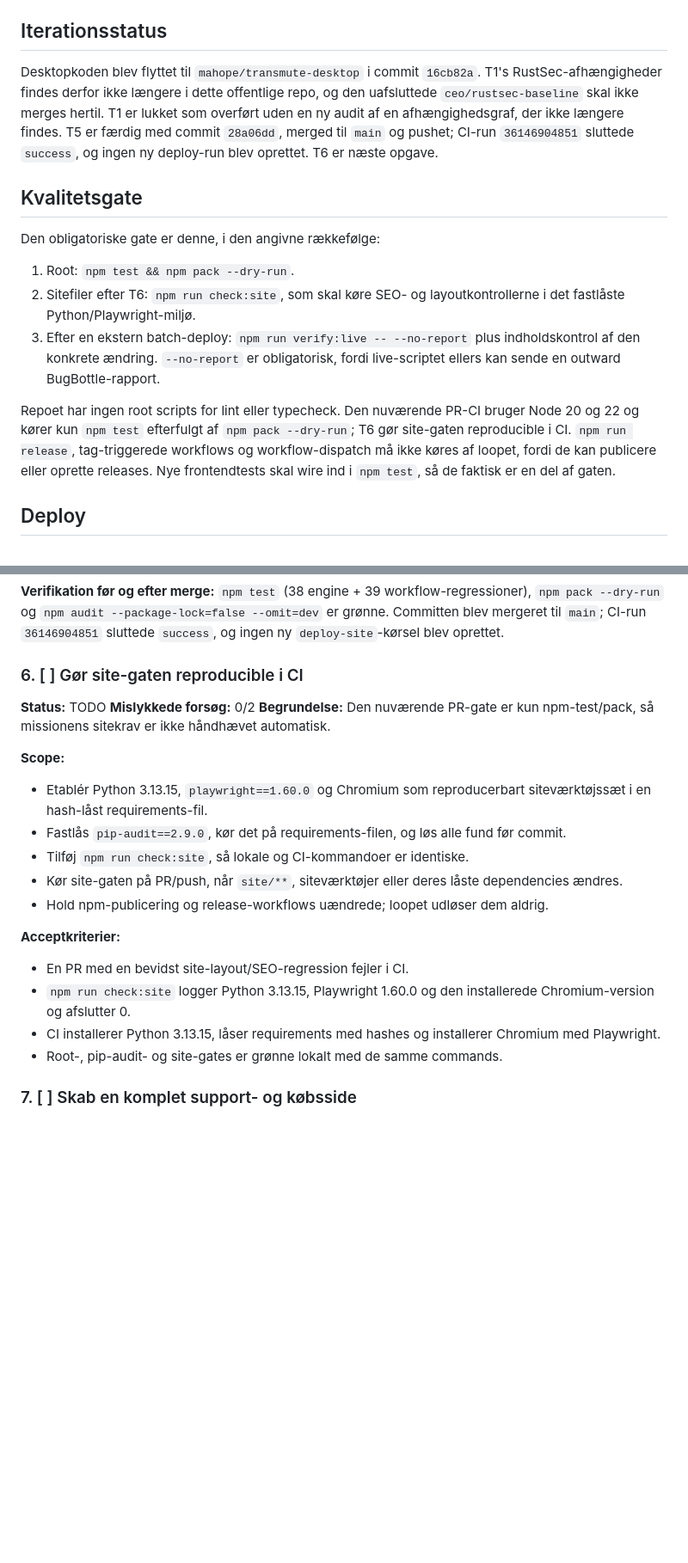
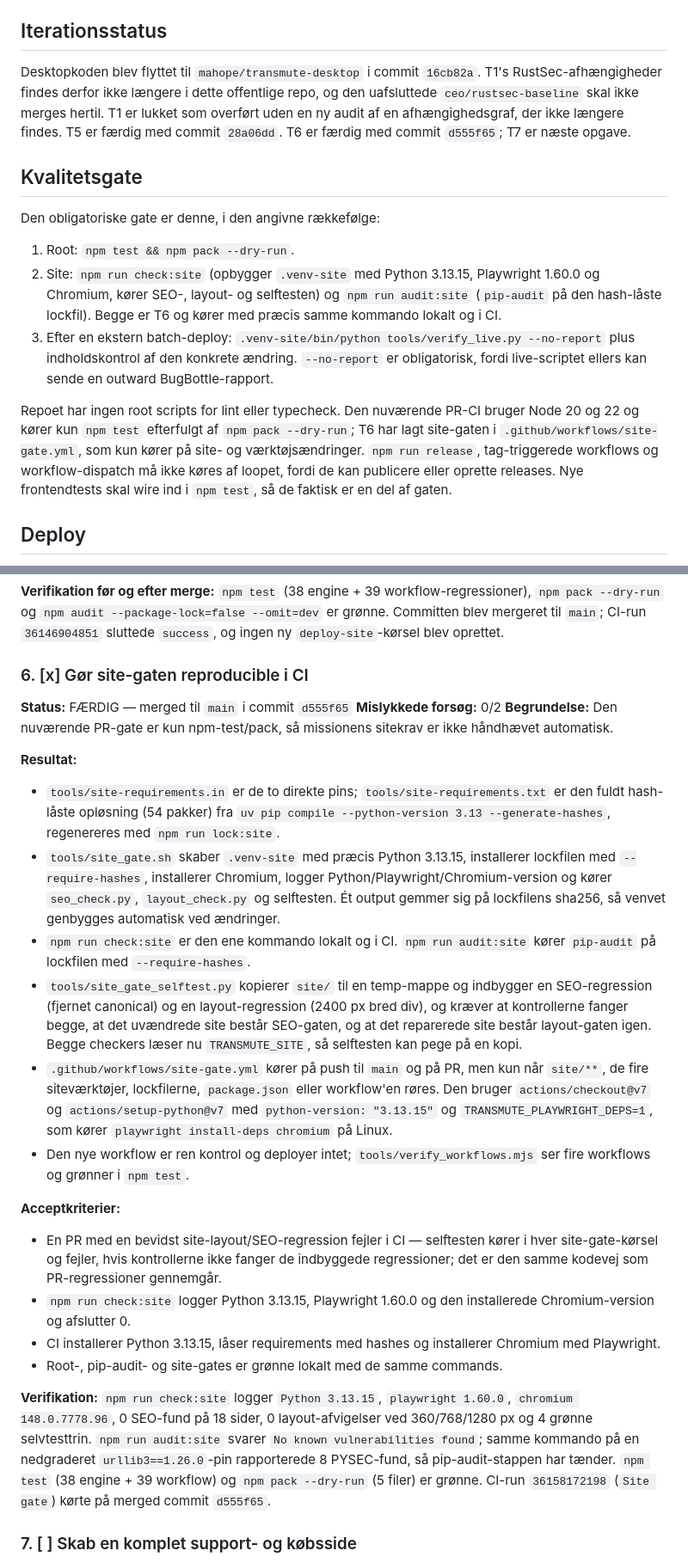
Before and after one commit to mahope/transmute, a Markdown page: IMPLEMENTATION_PLAN.md, 2 parts joined by grey strips. Shown at 86% size. Drawn GitHub-style; blank space fills up the shorter version.

Commit message:
Notér T6-merge og site-gate-definition

```diff
--- a/IMPLEMENTATION_PLAN.md
+++ b/IMPLEMENTATION_PLAN.md
@@ -8,17 +8,17 @@ Dette offentlige repo leverer den gratis, lokale og open source CLI til at trans
 
 ## Iterationsstatus
 
-Desktopkoden blev flyttet til `mahope/transmute-desktop` i commit `16cb82a`. T1's RustSec-afhængigheder findes derfor ikke længere i dette offentlige repo, og den uafsluttede `ceo/rustsec-baseline` skal ikke merges hertil. T1 er lukket som overført uden en ny audit af en afhængighedsgraf, der ikke længere findes. T5 er færdig med commit `28a06dd`, merged til `main` og pushet; CI-run `36146904851` sluttede `success`, og ingen ny deploy-run blev oprettet. T6 er næste opgave.
+Desktopkoden blev flyttet til `mahope/transmute-desktop` i commit `16cb82a`. T1's RustSec-afhængigheder findes derfor ikke længere i dette offentlige repo, og den uafsluttede `ceo/rustsec-baseline` skal ikke merges hertil. T1 er lukket som overført uden en ny audit af en afhængighedsgraf, der ikke længere findes. T5 er færdig med commit `28a06dd`. T6 er færdig med commit `d555f65`; T7 er næste opgave.
 
 ## Kvalitetsgate
 
 Den obligatoriske gate er denne, i den angivne rækkefølge:
 
 1. Root: `npm test && npm pack --dry-run`.
-2. Sitefiler efter T6: `npm run check:site`, som skal køre SEO- og layoutkontrollerne i det fastlåste Python/Playwright-miljø.
-3. Efter en ekstern batch-deploy: `npm run verify:live -- --no-report` plus indholdskontrol af den konkrete ændring. `--no-report` er obligatorisk, fordi live-scriptet ellers kan sende en outward BugBottle-rapport.
+2. Site: `npm run check:site` (opbygger `.venv-site` med Python 3.13.15, Playwright 1.60.0 og Chromium, kører SEO-, layout- og selftesten) og `npm run audit:site` (`pip-audit` på den hash-låste lockfil). Begge er T6 og kører med præcis samme kommando lokalt og i CI.
+3. Efter en ekstern batch-deploy: `.venv-site/bin/python tools/verify_live.py --no-report` plus indholdskontrol af den konkrete ændring. `--no-report` er obligatorisk, fordi live-scriptet ellers kan sende en outward BugBottle-rapport.
 
-Repoet har ingen root scripts for lint eller typecheck. Den nuværende PR-CI bruger Node 20 og 22 og kører kun `npm test` efterfulgt af `npm pack --dry-run`; T6 gør site-gaten reproducible i CI. `npm run release`, tag-triggerede workflows og workflow-dispatch må ikke køres af loopet, fordi de kan publicere eller oprette releases. Nye frontendtests skal wire ind i `npm test`, så de faktisk er en del af gaten.
+Repoet har ingen root scripts for lint eller typecheck. Den nuværende PR-CI bruger Node 20 og 22 og kører kun `npm test` efterfulgt af `npm pack --dry-run`; T6 har lagt site-gaten i `.github/workflows/site-gate.yml`, som kun kører på site- og værktøjsændringer. `npm run release`, tag-triggerede workflows og workflow-dispatch må ikke køres af loopet, fordi de kan publicere eller oprette releases. Nye frontendtests skal wire ind i `npm test`, så de faktisk er en del af gaten.
 
 ## Deploy
 
@@ -196,26 +196,30 @@ Validering er due, når `now - last_checked_at >= 24 timer`, og skal ske ved app
 
 **Verifikation før og efter merge:** `npm test` (38 engine + 39 workflow-regressioner), `npm pack --dry-run` og `npm audit --package-lock=false --omit=dev` er grønne. Committen blev mergeret til `main`; CI-run `36146904851` sluttede `success`, og ingen ny `deploy-site`-kørsel blev oprettet.
 
-### 6. [ ] Gør site-gaten reproducible i CI
+### 6. [x] Gør site-gaten reproducible i CI
 
-**Status:** TODO
+**Status:** FÆRDIG — merged til `main` i commit `d555f65`
 **Mislykkede forsøg:** 0/2
 **Begrundelse:** Den nuværende PR-gate er kun npm-test/pack, så missionens sitekrav er ikke håndhævet automatisk.
 
-**Scope:**
+**Resultat:**
 
-- Etablér Python 3.13.15, `playwright==1.60.0` og Chromium som reproducerbart siteværktøjssæt i en hash-låst requirements-fil.
-- Fastlås `pip-audit==2.9.0`, kør det på requirements-filen, og løs alle fund før commit.
-- Tilføj `npm run check:site`, så lokale og CI-kommandoer er identiske.
-- Kør site-gaten på PR/push, når `site/**`, siteværktøjer eller deres låste dependencies ændres.
-- Hold npm-publicering og release-workflows uændrede; loopet udløser dem aldrig.
+- `tools/site-requirements.in` er de to direkte pins; `tools/site-requirements.txt` er den fuldt hash-låste opløsning (54 pakker) fra `uv pip compile --python-version 3.13 --generate-hashes`, regenereres med `npm run lock:site`.
+- `tools/site_gate.sh` skaber `.venv-site` med præcis Python 3.13.15, installerer lockfilen med `--require-hashes`, installerer Chromium, logger Python/Playwright/Chromium-version og kører `seo_check.py`, `layout_check.py` og selftesten. Ét output gemmer sig på lockfilens sha256, så venvet genbygges automatisk ved ændringer.
+- `npm run check:site` er den ene kommando lokalt og i CI. `npm run audit:site` kører `pip-audit` på lockfilen med `--require-hashes`.
+- `tools/site_gate_selftest.py` kopierer `site/` til en temp-mappe og indbygger en SEO-regression (fjernet canonical) og en layout-regression (2400 px bred div), og kræver at kontrollerne fanger begge, at det uvændrede site består SEO-gaten, og at det reparerede site består layout-gaten igen. Begge checkers læser nu `TRANSMUTE_SITE`, så selftesten kan pege på en kopi.
+- `.github/workflows/site-gate.yml` kører på push til `main` og på PR, men kun når `site/**`, de fire siteværktøjer, lockfilerne, `package.json` eller workflow'en røres. Den bruger `actions/checkout@v7` og `actions/setup-python@v7` med `python-version: "3.13.15"` og `TRANSMUTE_PLAYWRIGHT_DEPS=1`, som kører `playwright install-deps chromium` på Linux.
+- Den nye workflow er ren kontrol og deployer intet; `tools/verify_workflows.mjs` ser fire workflows og grønner i `npm test`.
 
 **Acceptkriterier:**
 
-- En PR med en bevidst site-layout/SEO-regression fejler i CI.
+- En PR med en bevidst site-layout/SEO-regression fejler i CI — selftesten kører i hver site-gate-kørsel og fejler, hvis kontrollerne ikke fanger de indbyggede regressioner; det er den samme kodevej som PR-regressioner gennemgår.
 - `npm run check:site` logger Python 3.13.15, Playwright 1.60.0 og den installerede Chromium-version og afslutter 0.
 - CI installerer Python 3.13.15, låser requirements med hashes og installerer Chromium med Playwright.
 - Root-, pip-audit- og site-gates er grønne lokalt med de samme commands.
+
+**Verifikation:** `npm run check:site` logger `Python 3.13.15`, `playwright 1.60.0`, `chromium 148.0.7778.96`, 0 SEO-fund på 18 sider, 0 layout-afvigelser ved 360/768/1280 px og 4 grønne selvtesttrin. `npm run audit:site` svarer `No known vulnerabilities found`; samme kommando på en nedgraderet `urllib3==1.26.0`-pin rapporterede 8 PYSEC-fund, så pip-audit-stappen har tænder. `npm test` (38 engine + 39 workflow) og `npm pack --dry-run` (5 filer) er grønne. CI-run `36158172198` (`Site gate`) kørte på merged commit `d555f65`.
+
 
 ### 7. [ ] Skab en komplet support- og købsside
 
```
Also changed, not shown: other parts of IMPLEMENTATION_PLAN.md (+6 -0 lines).
